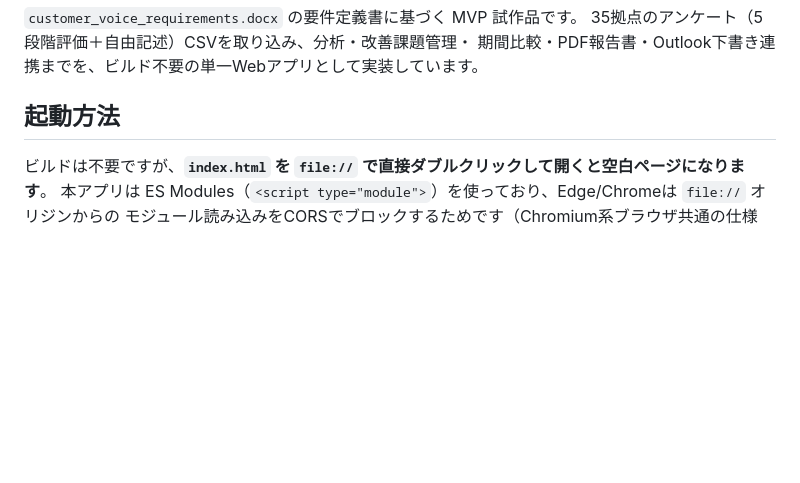
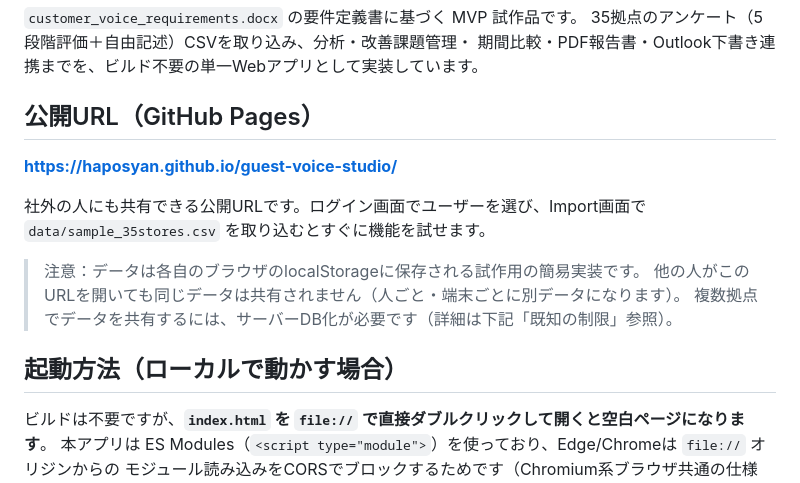
Before and after one commit to haposyan/guest-voice-studio, a Markdown page: README.md, the part around the change. GitHub-like rendering; blank space fills up the shorter version.

Commit message:
Add GitHub Pages public URL to README
Co-Authored-By: Claude Sonnet 5 <noreply@anthropic.com>

```diff
--- a/README.md
+++ b/README.md
@@ -4,7 +4,18 @@
 35拠点のアンケート（5段階評価＋自由記述）CSVを取り込み、分析・改善課題管理・
 期間比較・PDF報告書・Outlook下書き連携までを、ビルド不要の単一Webアプリとして実装しています。
 
-## 起動方法
+## 公開URL（GitHub Pages）
+
+**https://haposyan.github.io/guest-voice-studio/**
+
+社外の人にも共有できる公開URLです。ログイン画面でユーザーを選び、Import画面で
+`data/sample_35stores.csv` を取り込むとすぐに機能を試せます。
+
+> 注意：データは各自のブラウザのlocalStorageに保存される試作用の簡易実装です。
+> 他の人がこのURLを開いても同じデータは共有されません（人ごと・端末ごとに別データになります）。
+> 複数拠点でデータを共有するには、サーバーDB化が必要です（詳細は下記「既知の制限」参照）。
+
+## 起動方法（ローカルで動かす場合）
 
 ビルドは不要ですが、**`index.html` を `file://` で直接ダブルクリックして開くと空白ページになります**。
 本アプリは ES Modules（`<script type="module">`）を使っており、Edge/Chromeは `file://` オリジンからの
```
